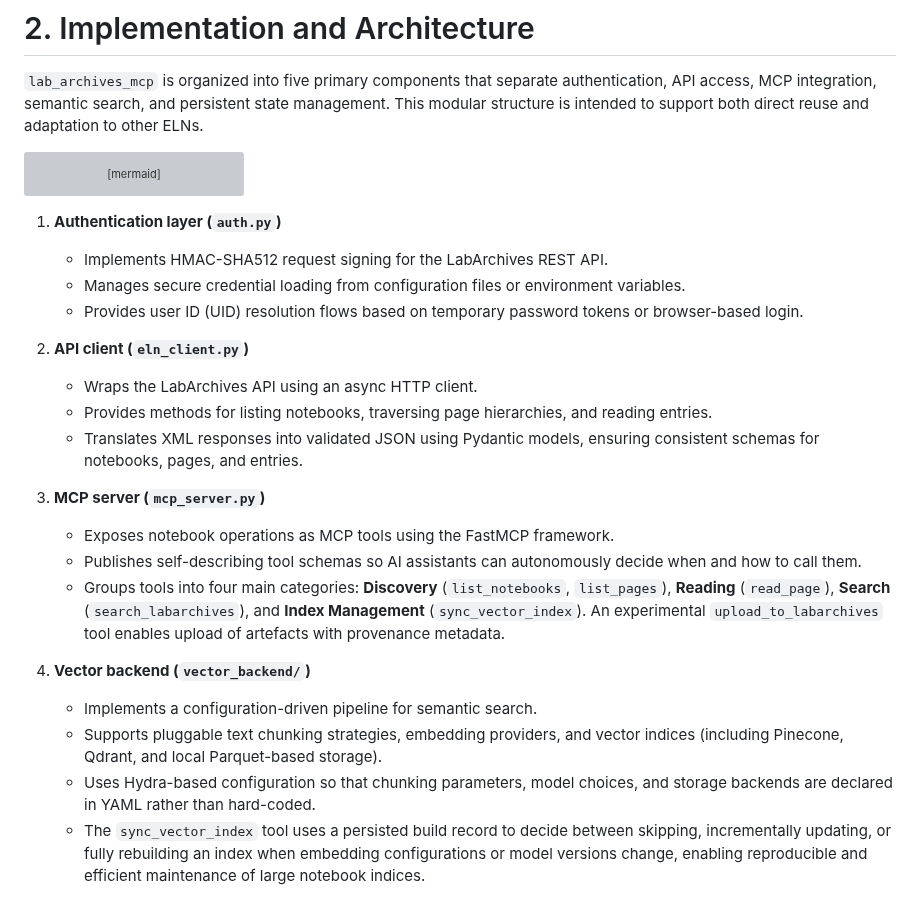
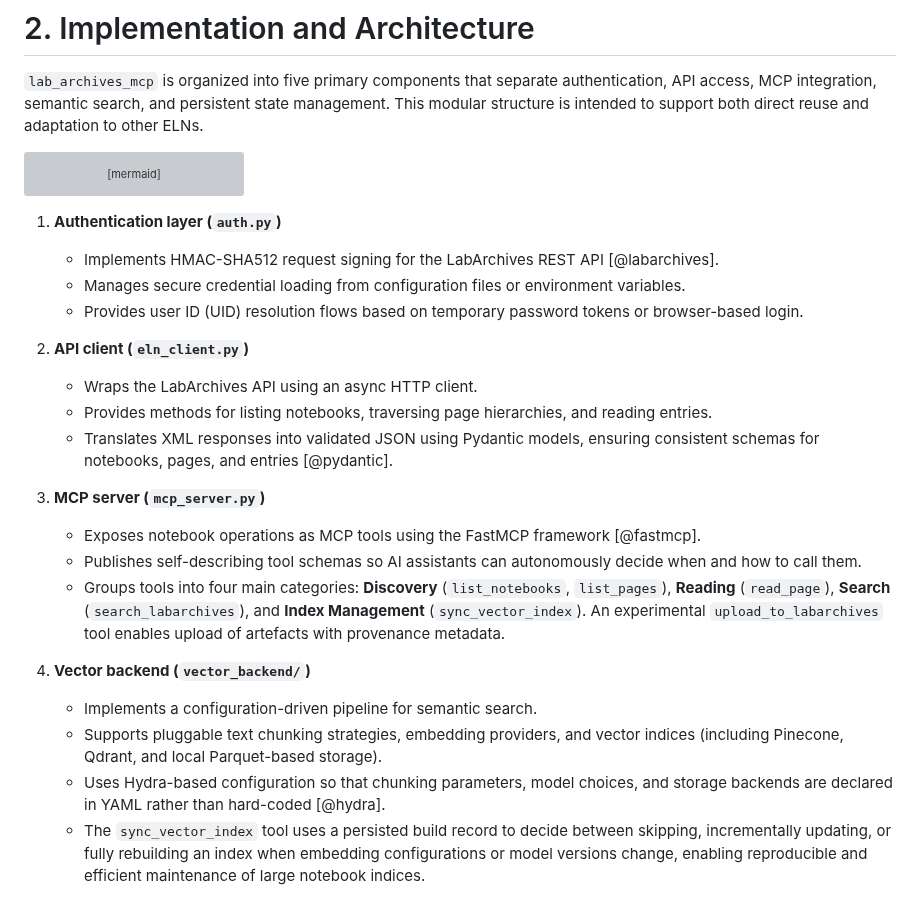
Before and after one commit to SamuelBrudner/lab_archives_mcp, a Markdown page: jors_metapaper.md, the part around the change. GitHub-like rendering; grey boxes are pictures that could not be loaded.

Commit message:
docs: add citations to Implementation section
Replace placeholder citations with proper pandoc references to paper.bib entries (labarchives, pydantic, fastmcp, hydra)

````diff
--- a/jors_metapaper.md
+++ b/jors_metapaper.md
@@ -34,24 +34,24 @@ graph LR
 ```
 
 1. **Authentication layer (`auth.py`)**
-   - Implements HMAC-SHA512 request signing for the LabArchives REST API.
+   - Implements HMAC-SHA512 request signing for the LabArchives REST API [@labarchives].
    - Manages secure credential loading from configuration files or environment variables.
    - Provides user ID (UID) resolution flows based on temporary password tokens or browser-based login.
 
 2. **API client (`eln_client.py`)**
    - Wraps the LabArchives API using an async HTTP client.
    - Provides methods for listing notebooks, traversing page hierarchies, and reading entries.
-   - Translates XML responses into validated JSON using Pydantic models, ensuring consistent schemas for notebooks, pages, and entries.
+   - Translates XML responses into validated JSON using Pydantic models, ensuring consistent schemas for notebooks, pages, and entries [@pydantic].
 
 3. **MCP server (`mcp_server.py`)**
-   - Exposes notebook operations as MCP tools using the FastMCP framework.
+   - Exposes notebook operations as MCP tools using the FastMCP framework [@fastmcp].
    - Publishes self-describing tool schemas so AI assistants can autonomously decide when and how to call them.
    - Groups tools into four main categories: **Discovery** (`list_notebooks`, `list_pages`), **Reading** (`read_page`), **Search** (`search_labarchives`), and **Index Management** (`sync_vector_index`). An experimental `upload_to_labarchives` tool enables upload of artefacts with provenance metadata.
 
 4. **Vector backend (`vector_backend/`)**
    - Implements a configuration-driven pipeline for semantic search.
    - Supports pluggable text chunking strategies, embedding providers, and vector indices (including Pinecone, Qdrant, and local Parquet-based storage).
-   - Uses Hydra-based configuration so that chunking parameters, model choices, and storage backends are declared in YAML rather than hard-coded.
+   - Uses Hydra-based configuration so that chunking parameters, model choices, and storage backends are declared in YAML rather than hard-coded [@hydra].
    - The `sync_vector_index` tool uses a persisted build record to decide between skipping, incrementally updating, or fully rebuilding an index when embedding configurations or model versions change, enabling reproducible and efficient maintenance of large notebook indices.
 
 5. **State management layer (`state.py`)**
````
